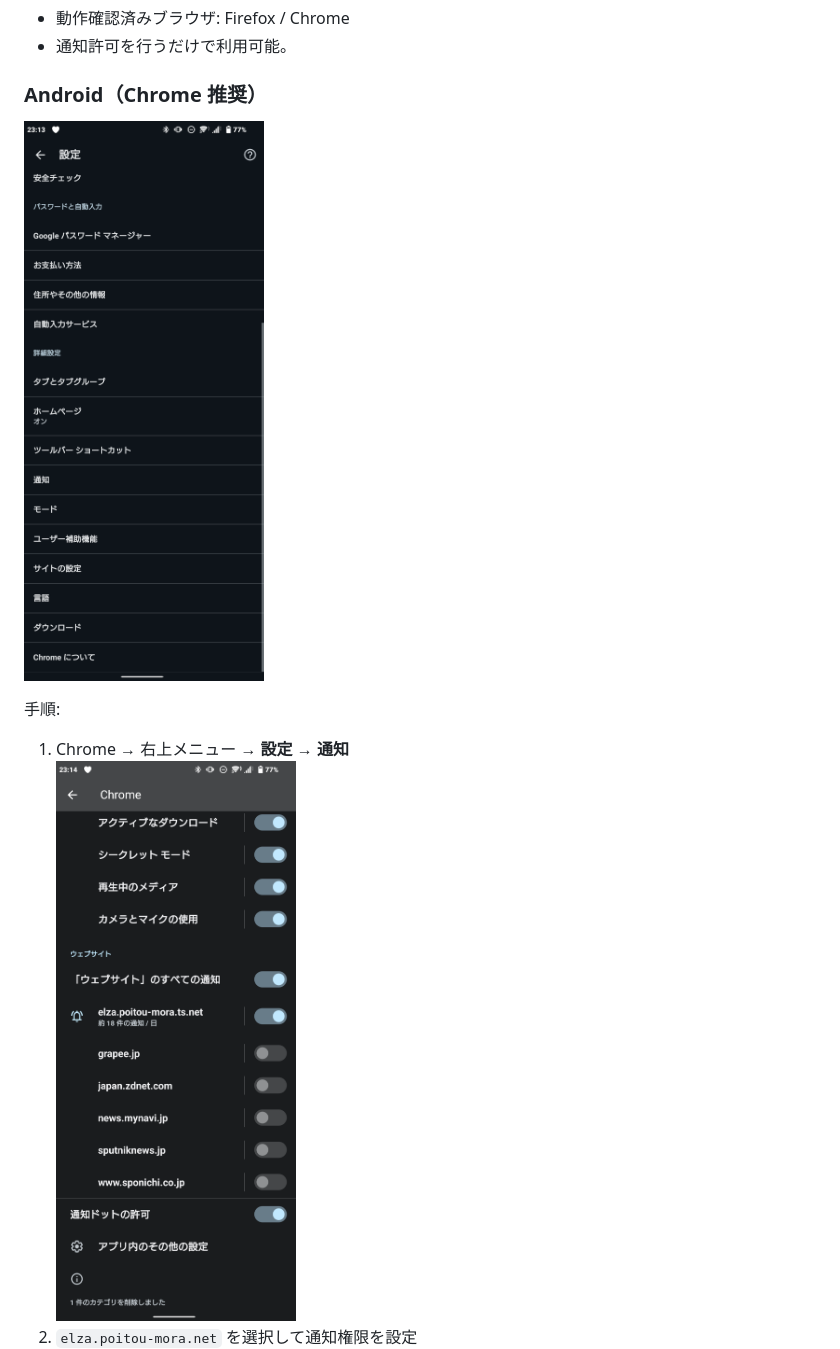
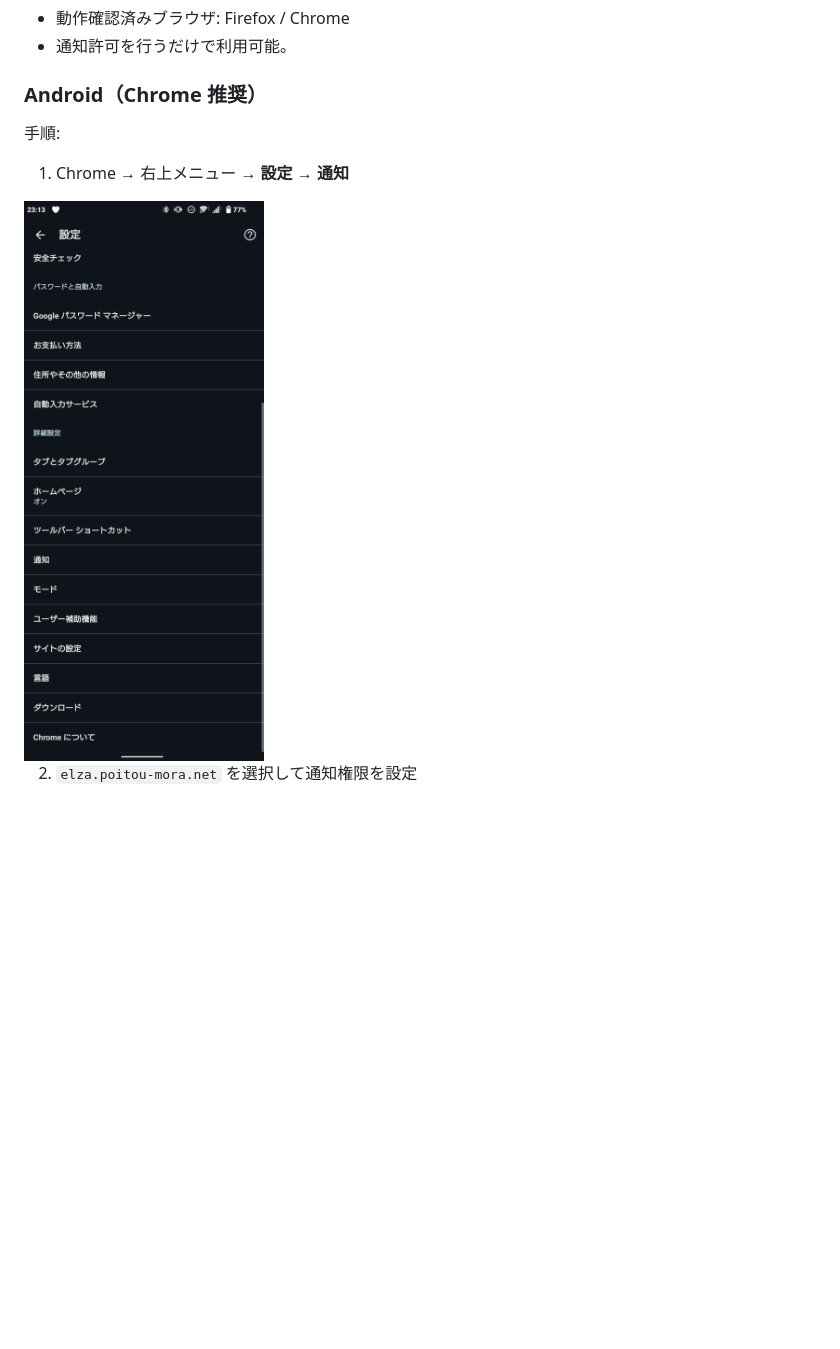
Before and after one commit to gonzaresu-jp/Mai-notification, a Markdown page: README.md, the part around the change printed below. Rendered like a GitHub page; blank space fills up the shorter version.

```diff
--- a/README.md
+++ b/README.md
@@ -74,9 +74,10 @@ MacOS / iOS の動作は公式仕様に依存します。
 
 ### Android（Chrome 推奨）
 
-![Android 設定1](./img/Screenshot_20251116-231344.png)
 
 手順:
 1. Chrome → 右上メニュー → **設定** → **通知**
-   ![Android 設定2](./img/Screenshot_20251116-231405.png)
+
+<img src="./img/Screenshot_20251116-231344.png" width="300">
+
 2. `elza.poitou-mora.net` を選択して通知権限を設定
```
Also changed, not shown: other parts of README.md (+4 -1 lines).
